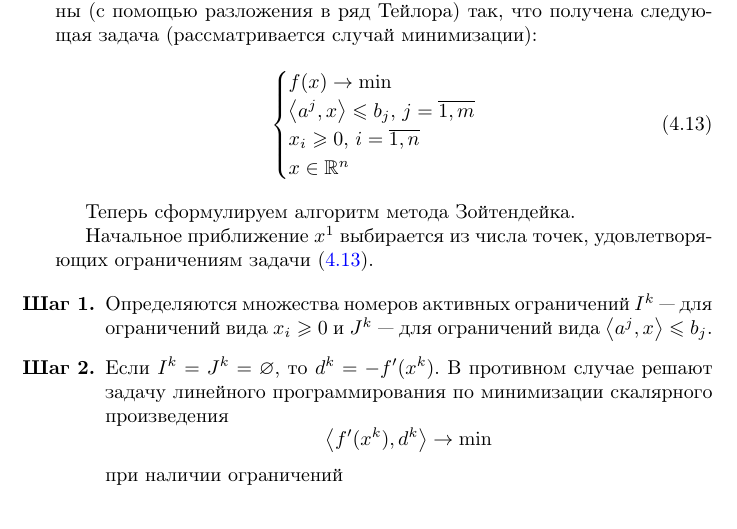
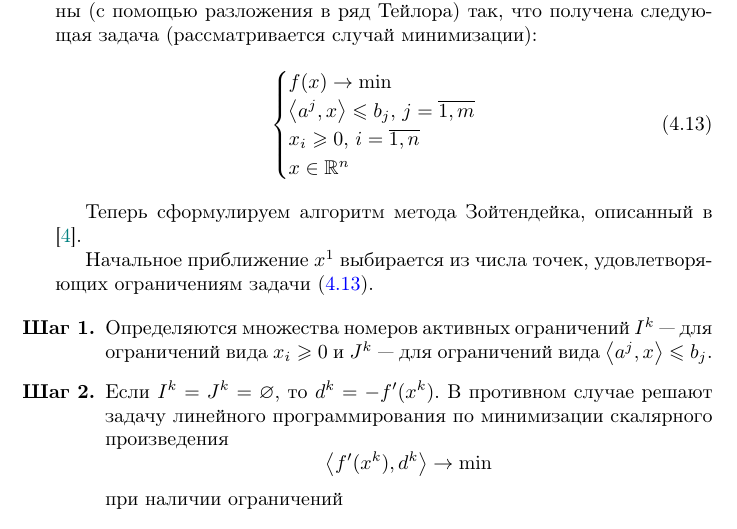
Before and after one commit to dzhus/term-paper-optim, a LaTeX document (paper.tex, which reads condoptim.tex): part of page 21 of 30, cut so that both start at the same text. Compiled offline with pdfLaTeX; a missing bibliography style is replaced by a similar one.

Commit message:
Another citation

```diff
--- a/condoptim.tex
+++ b/condoptim.tex
@@ -615,7 +615,8 @@ $g_j(x)$ линейны или линеаризованы (с помощью р
   \end{cases}
 \end{equation}
 
-Теперь сформулируем алгоритм метода Зойтендейка.
+Теперь сформулируем алгоритм метода Зойтендейка, описанный в
+\cite{himmelblau75}.
 
 Начальное приближение $x^1$ выбирается из числа точек, удовлетворяющих
 ограничениям задачи \eqref{eq:zoutendijk-problem-form}.
```
